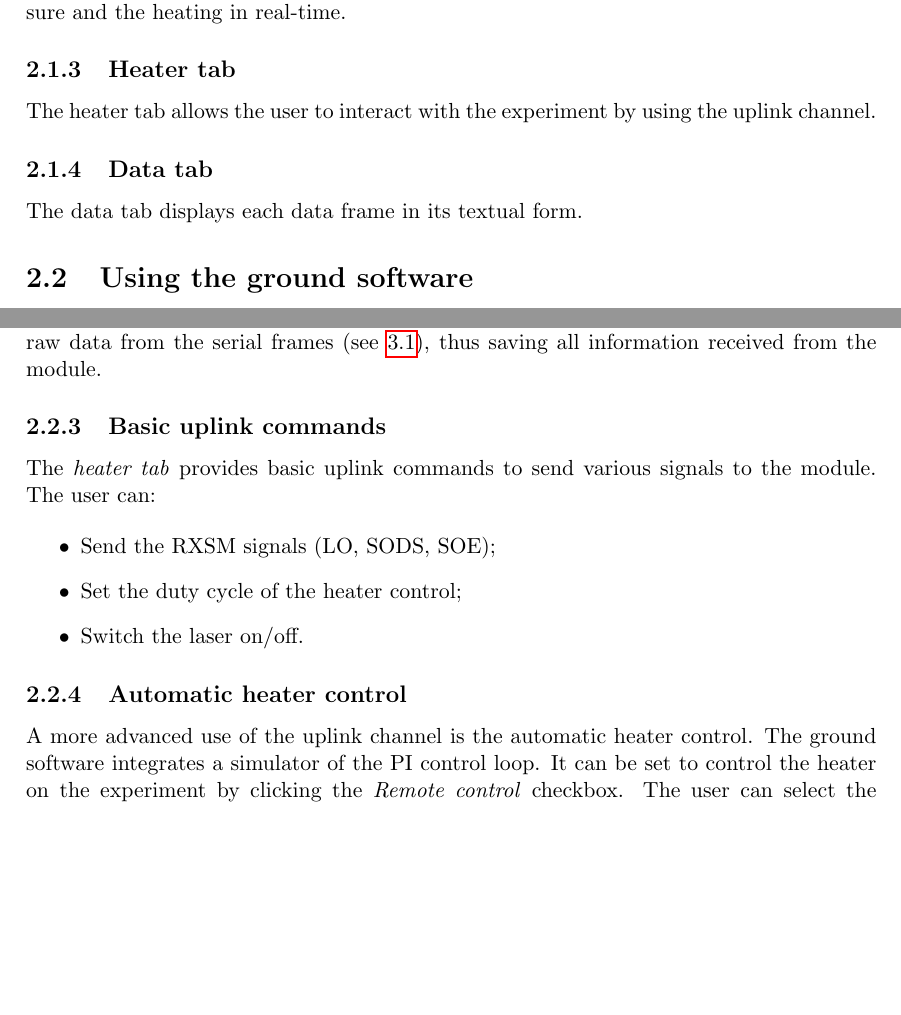
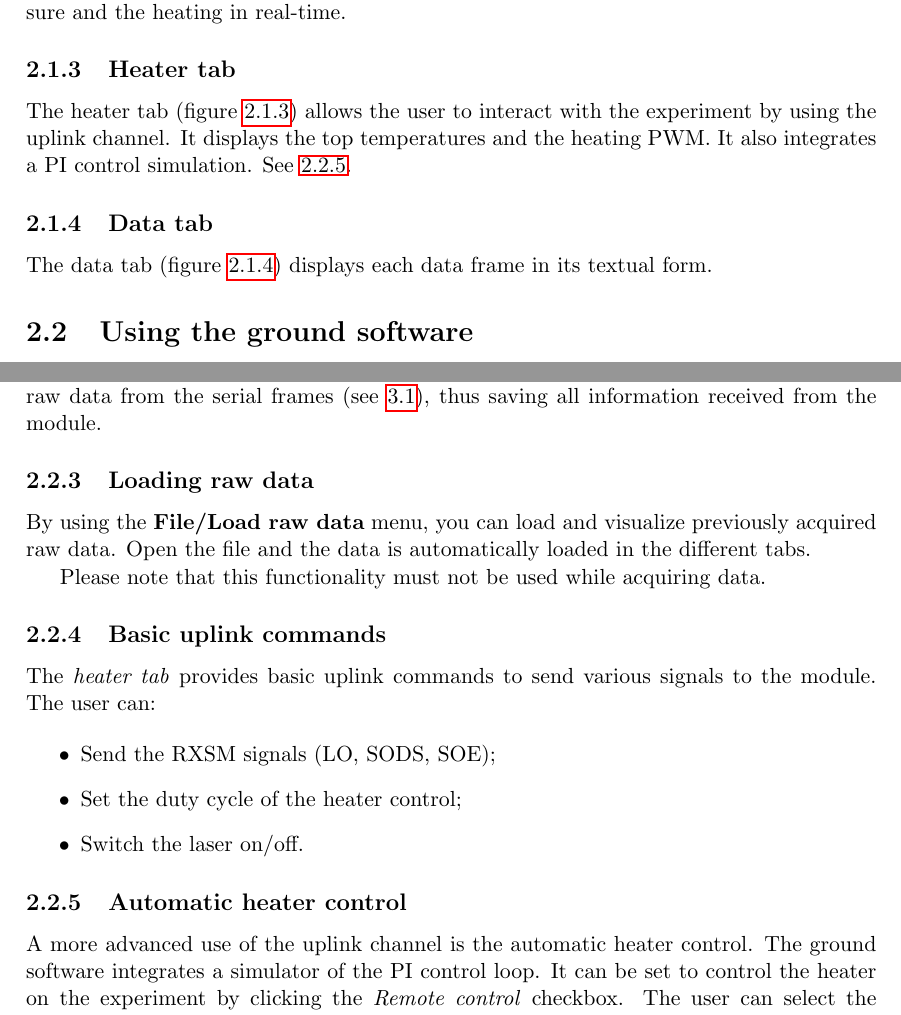
Before and after one commit to RexusCWIS/ground-software, a LaTeX document (manual/gs-manual.tex): two parts of pages 5 and 6 of 8 before the commit and two parts of pages 5 and 7 of 9 after it, joined at a grey line, cut so that both start at the same text, the shorter picture padded with empty space. Compiled offline with pdfLaTeX.

Commit message:
Added screenshots and text to the manual.

```diff
--- a/manual/gs-manual.tex
+++ b/manual/gs-manual.tex
@@ -60,4 +60,3 @@ The \emph{real-time values} box on the left displays the values for the temperat
 
 \subsection{Heater tab}
 
-The heater tab allows the user to interact with the experiment by using the uplink channel.
@@ -64,4 +68,9 @@ The heater tab allows the user to interact with the experiment by using the upli
+\end{figure}
+
+The heater tab (figure \ref{image:gs_heater_tab}) allows the user to interact with the experiment by using the uplink channel.
+It displays the top temperatures and the heating PWM.
+It also integrates a PI control simulation.
+See \ref{subsection:automatic_heater_control}.
 
 \subsection{Data tab}
 
-The data tab displays each data frame in its textual form.
@@ -68,3 +82,6 @@ The data tab displays each data frame in its textual form.
+\end{figure}
+
+The data tab (figure \ref{image:gs_data_tab}) displays each data frame in its textual form.
 
 \section{Using the ground software}
 
@@ -89,6 +106,13 @@ Please note that the serial USB adapter must be connected to the computer before
 
 The data can be saved in two formats. The standard saving method, using the \textbf{File/Save} menu, saves the data in a formatted file for easy parsing. The second method saves the raw data from the serial frames (see \ref{section:downlink}), thus saving all information received from the module.
 
+\subsection{Loading raw data}
+
+By using the \textbf{File/Load raw data} menu, you can load and visualize previously acquired raw data.
+Open the file and the data is automatically loaded in the different tabs.
+
+Please note that this functionality must not be used while acquiring data.
+
 \subsection{Basic uplink commands}
 
 The \emph{heater tab} provides basic uplink commands to send various signals to the module.
@@ -101,6 +125,7 @@ The user can:
 \end{itemize}
 
 \subsection{Automatic heater control}
+\label{subsection:automatic_heater_control}
 
 A more advanced use of the uplink channel is the automatic heater control.
 The ground software integrates a simulator of the PI control loop.
```
Also changed, not shown: manual/images/gs_data_tab.png (added), manual/images/gs_heater_tab.png (added), manual/gs-manual.tex (10 more changed lines).
